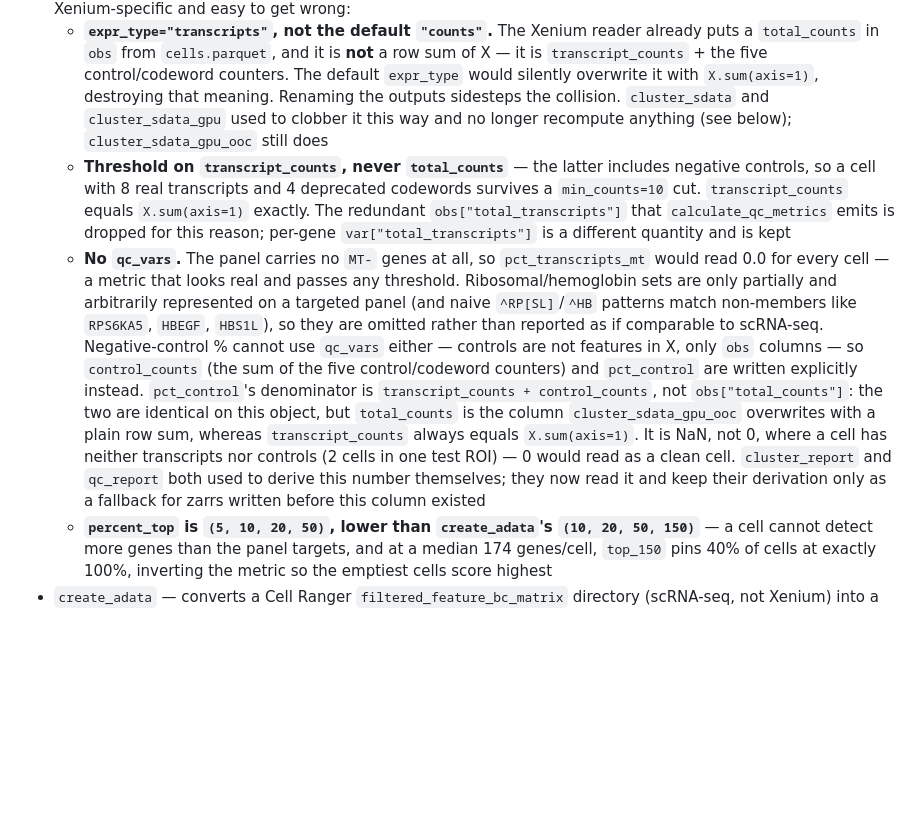
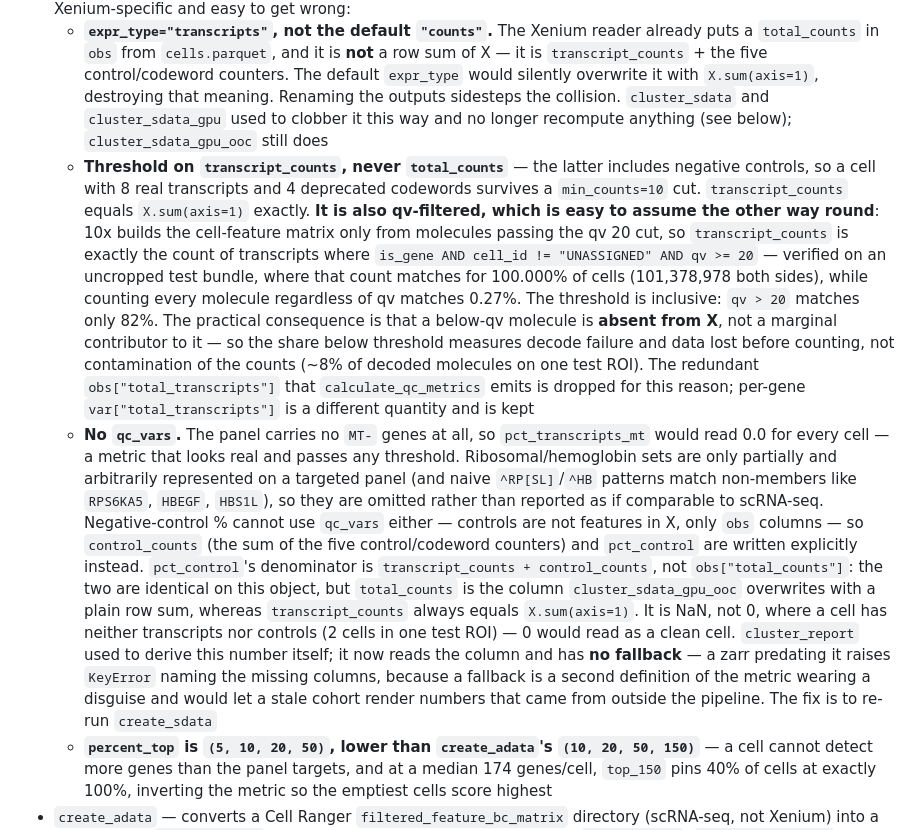
Before and after one commit to brent-biddy/xenium_nb, a Markdown page: CLAUDE.md, the part around the change. Drawn GitHub-style; blank space fills up the shorter version.

Commit message:
Record the verified definition of transcript_counts
The docs had this backwards where it mattered most. transcript_counts is
qv-filtered: 10x builds the cell-feature matrix only from molecules passing
the qv 20 cut, so it is exactly the count of transcripts that are is_gene,
assigned to a cell, and qv >= 20.

Verified rather than asserted, on the uncropped test bundle: that count
matches obs for 100.000% of cells (101,378,978 on both sides), while counting
every molecule regardless of qv matches 0.27%. The threshold is inclusive —
qv > 20 matches only 82%.

The consequence is the part worth writing down. A below-qv molecule is absent
from X, not a marginal contributor to it, so the share below threshold
measures decode failure and data lost before counting (~8% of decoded
molecules on one test ROI) rather than contamination of the counts. Any metric
built on that fraction should be read that way round.

Also drops the stale claim that cluster_report keeps a fallback derivation of
pct_control. It does not — that was removed two commits earlier, and it now
raises KeyError naming the missing columns.

Co-Authored-By: Claude Opus 5 <noreply@anthropic.com>

```diff
--- a/CLAUDE.md
+++ b/CLAUDE.md
@@ -9,8 +9,8 @@ This file provides guidance to Claude Code (claude.ai/code) when working with co
 - `downsample_xenium_region` — crops a raw Xenium output directory to a bounding box region
 - `create_sdata` — converts raw Xenium output into a sample-level SpatialData zarr artifact. Annotates per-cell (`n_genes_by_transcripts`, `pct_transcripts_in_top_{5,10,20,50}_genes`, `control_counts`, `pct_control`, `transcripts_per_gene`, `nucleus_ratio`) and per-gene (`n_cells_by_transcripts`, `mean_transcripts`, `pct_dropout_by_transcripts`, `total_transcripts`) QC metrics but **filters nothing** — like `create_adata`, it produces the raw artifact and leaves thresholds to downstream analysis. Computing them here reads X once, at the only point it is already in memory, so a QC report can work from `obs`/`var` alone. Three details are Xenium-specific and easy to get wrong:
     - **`expr_type="transcripts"`, not the default `"counts"`.** The Xenium reader already puts a `total_counts` in `obs` from `cells.parquet`, and it is **not** a row sum of X — it is `transcript_counts` + the five control/codeword counters. The default `expr_type` would silently overwrite it with `X.sum(axis=1)`, destroying that meaning. Renaming the outputs sidesteps the collision. `cluster_sdata` and `cluster_sdata_gpu` used to clobber it this way and no longer recompute anything (see below); `cluster_sdata_gpu_ooc` still does
-    - **Threshold on `transcript_counts`, never `total_counts`** — the latter includes negative controls, so a cell with 8 real transcripts and 4 deprecated codewords survives a `min_counts=10` cut. `transcript_counts` equals `X.sum(axis=1)` exactly. The redundant `obs["total_transcripts"]` that `calculate_qc_metrics` emits is dropped for this reason; per-gene `var["total_transcripts"]` is a different quantity and is kept
-    - **No `qc_vars`.** The panel carries no `MT-` genes at all, so `pct_transcripts_mt` would read 0.0 for every cell — a metric that looks real and passes any threshold. Ribosomal/hemoglobin sets are only partially and arbitrarily represented on a targeted panel (and naive `^RP[SL]`/`^HB` patterns match non-members like `RPS6KA5`, `HBEGF`, `HBS1L`), so they are omitted rather than reported as if comparable to scRNA-seq. Negative-control % cannot use `qc_vars` either — controls are not features in X, only `obs` columns — so `control_counts` (the sum of the five control/codeword counters) and `pct_control` are written explicitly instead. `pct_control`'s denominator is `transcript_counts + control_counts`, not `obs["total_counts"]`: the two are identical on this object, but `total_counts` is the column `cluster_sdata_gpu_ooc` overwrites with a plain row sum, whereas `transcript_counts` always equals `X.sum(axis=1)`. It is NaN, not 0, where a cell has neither transcripts nor controls (2 cells in one test ROI) — 0 would read as a clean cell. `cluster_report` and `qc_report` both used to derive this number themselves; they now read it and keep their derivation only as a fallback for zarrs written before this column existed
+    - **Threshold on `transcript_counts`, never `total_counts`** — the latter includes negative controls, so a cell with 8 real transcripts and 4 deprecated codewords survives a `min_counts=10` cut. `transcript_counts` equals `X.sum(axis=1)` exactly. **It is also qv-filtered, which is easy to assume the other way round**: 10x builds the cell-feature matrix only from molecules passing the qv 20 cut, so `transcript_counts` is exactly the count of transcripts where `is_gene AND cell_id != "UNASSIGNED" AND qv >= 20` — verified on an uncropped test bundle, where that count matches for 100.000% of cells (101,378,978 both sides), while counting every molecule regardless of qv matches 0.27%. The threshold is inclusive: `qv > 20` matches only 82%. The practical consequence is that a below-qv molecule is **absent from X**, not a marginal contributor to it — so the share below threshold measures decode failure and data lost before counting, not contamination of the counts (~8% of decoded molecules on one test ROI). The redundant `obs["total_transcripts"]` that `calculate_qc_metrics` emits is dropped for this reason; per-gene `var["total_transcripts"]` is a different quantity and is kept
+    - **No `qc_vars`.** The panel carries no `MT-` genes at all, so `pct_transcripts_mt` would read 0.0 for every cell — a metric that looks real and passes any threshold. Ribosomal/hemoglobin sets are only partially and arbitrarily represented on a targeted panel (and naive `^RP[SL]`/`^HB` patterns match non-members like `RPS6KA5`, `HBEGF`, `HBS1L`), so they are omitted rather than reported as if comparable to scRNA-seq. Negative-control % cannot use `qc_vars` either — controls are not features in X, only `obs` columns — so `control_counts` (the sum of the five control/codeword counters) and `pct_control` are written explicitly instead. `pct_control`'s denominator is `transcript_counts + control_counts`, not `obs["total_counts"]`: the two are identical on this object, but `total_counts` is the column `cluster_sdata_gpu_ooc` overwrites with a plain row sum, whereas `transcript_counts` always equals `X.sum(axis=1)`. It is NaN, not 0, where a cell has neither transcripts nor controls (2 cells in one test ROI) — 0 would read as a clean cell. `cluster_report` used to derive this number itself; it now reads the column and has **no fallback** — a zarr predating it raises `KeyError` naming the missing columns, because a fallback is a second definition of the metric wearing a disguise and would let a stale cohort render numbers that came from outside the pipeline. The fix is to re-run `create_sdata`
     - **`percent_top` is `(5, 10, 20, 50)`, lower than `create_adata`'s `(10, 20, 50, 150)`** — a cell cannot detect more genes than the panel targets, and at a median 174 genes/cell, `top_150` pins 40% of cells at exactly 100%, inverting the metric so the emptiest cells score highest
 - `create_adata` — converts a Cell Ranger `filtered_feature_bc_matrix` directory (scRNA-seq, not Xenium) into a sample-level `<sample>.h5ad`. Annotates per-cell/per-gene QC metrics (`total_counts`, `n_genes_by_counts`, `pct_counts_mt`, `percent_top`) but **filters nothing** — mirroring `create_sdata`, it produces the raw artifact and leaves thresholds to downstream analysis. Mito genes are auto-detected from the gene symbols with a case-insensitive `^[Mm][Tt]-` match (the same pattern used in the `oir-analysis` project), so human and mouse both work with no species flag. Output is a plain h5ad, so the `cluster_sdata*` steps (which read SpatialData zarrs) do **not** consume it — clustering scRNA-seq needs a new step
 - `create_follicle_sdata` — subsets a sample zarr into per-cell follicle zarrs
```
